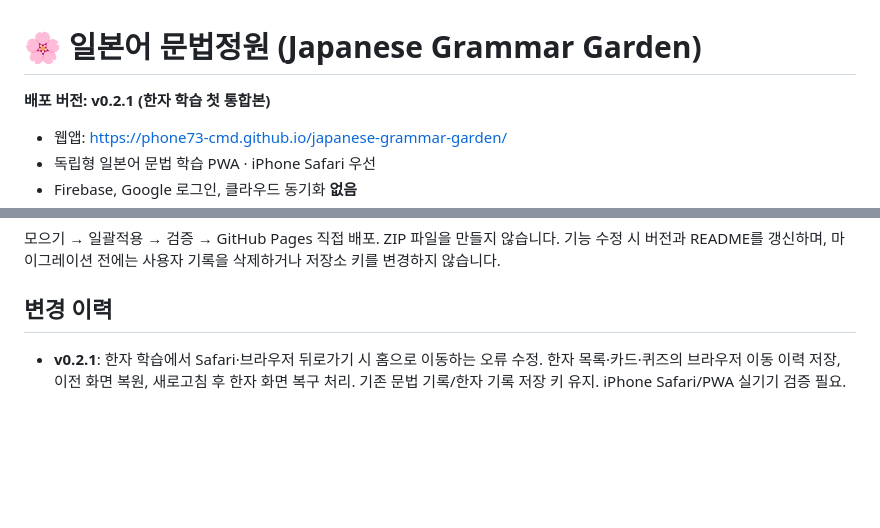
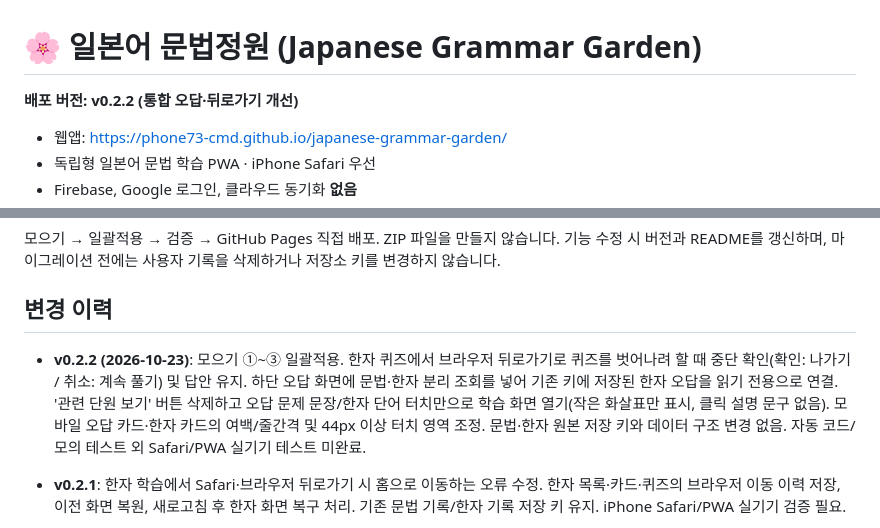
Before and after one commit to phone73-cmd/japanese-grammar-garden, a Markdown page: README.md, 2 parts joined by grey strips. Rendered like a GitHub page; blank space fills up the shorter version.

Commit message:
docs: v0.2.2 batch changes, review UI, quiz exit confirmation and spacing QA

```diff
--- a/README.md
+++ b/README.md
@@ -1,6 +1,6 @@
 # 🌸 일본어 문법정원 (Japanese Grammar Garden)
 
-**배포 버전: v0.2.1 (한자 학습 첫 통합본)**
+**배포 버전: v0.2.2 (통합 오답·뒤로가기 개선)**
 
 - 웹앱: https://phone73-cmd.github.io/japanese-grammar-garden/
 - 독립형 일본어 문법 학습 PWA · iPhone Safari 우선
@@ -43,6 +43,9 @@
 
 ## 변경 이력
 
+- **v0.2.2 (2026-10-23)**: 모으기 ①~③ 일괄적용. 한자 퀴즈에서 브라우저 뒤로가기로 퀴즈를 벗어나려 할 때 중단 확인(확인: 나가기 / 취소: 계속 풀기) 및 답안 유지. 하단 오답 화면에 문법·한자 분리 조회를 넣어 기존 키에 저장된 한자 오답을 읽기 전용으로 연결. '관련 단원 보기' 버튼 삭제하고 오답 문제 문장/한자 단어 터치만으로 학습 화면 열기(작은 화살표만 표시, 클릭 설명 문구 없음). 모바일 오답 카드·한자 카드의 여백/줄간격 및 44px 이상 터치 영역 조정. 문법·한자 원본 저장 키와 데이터 구조 변경 없음. 자동 코드/모의 테스트 외 Safari/PWA 실기기 테스트 미완료.
+
+
 - **v0.2.1**: 한자 학습에서 Safari·브라우저 뒤로가기 시 홈으로 이동하는 오류 수정. 한자 목록·카드·퀴즈의 브라우저 이동 이력 저장, 이전 화면 복원, 새로고침 후 한자 화면 복구 처리. 기존 문법 기록/한자 기록 저장 키 유지. iPhone Safari/PWA 실기기 검증 필요.
 
 - **v0.2.0**: 한자 학습 5단계·500자 카드, 단어 읽기/뜻 퀴즈, 오답 복습, 일본어 TTS, 문법 예문 한자 링크, 한자 기록 JSON 백업/복원, PWA 오프라인 사전 캐시 추가. 사용자 기기 실기기 검증 및 콘텐츠 전문가 검수는 미완료.
```
